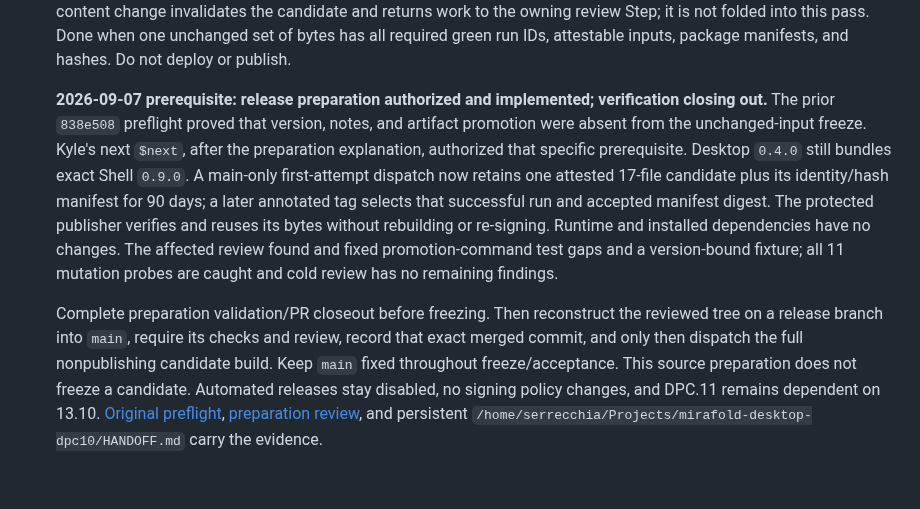
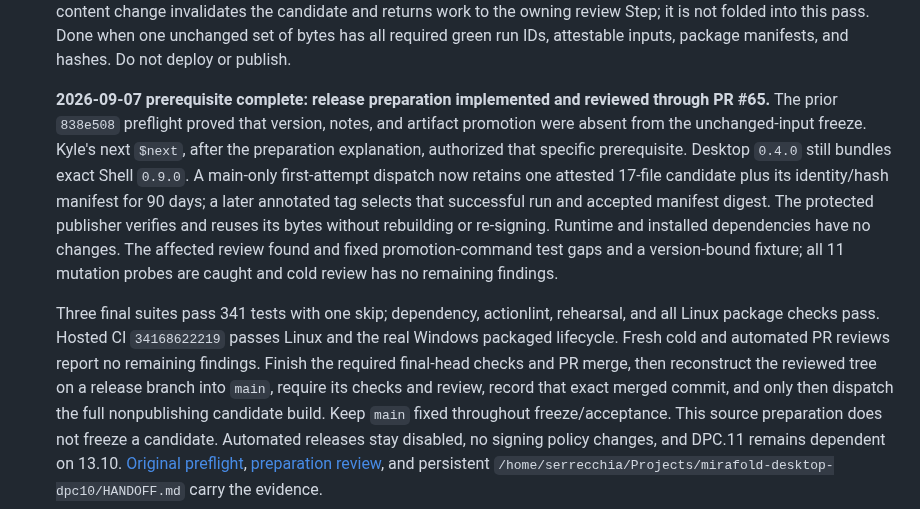
Before and after one commit to mirafold/mirafold-desktop, a Markdown page: PLAN.md, the part around the change. Drawn GitHub-style; blank space fills up the shorter version.

```diff
--- a/PLAN.md
+++ b/PLAN.md
@@ -1642,8 +1642,8 @@ security primitive the platform does not already provide.
   IDs, attestable inputs, package manifests, and hashes. Do not deploy or
   publish.
 
-  **2026-09-07 prerequisite: release preparation authorized and implemented;
-  verification closing out.** The prior `838e508` preflight proved that version,
+  **2026-09-07 prerequisite complete: release preparation implemented and
+  reviewed through PR #65.** The prior `838e508` preflight proved that version,
   notes, and artifact promotion were absent from the unchanged-input freeze.
   Kyle's next `$next`, after the preparation explanation, authorized that
   specific prerequisite. Desktop `0.4.0` still bundles exact Shell `0.9.0`.
@@ -1655,8 +1655,11 @@ security primitive the platform does not already provide.
   promotion-command test gaps and a version-bound fixture; all 11 mutation
   probes are caught and cold review has no remaining findings.
 
-  Complete preparation validation/PR closeout before freezing. Then reconstruct
-  the reviewed tree on a release branch into `main`, require its checks and
+  Three final suites pass 341 tests with one skip; dependency, actionlint,
+  rehearsal, and all Linux package checks pass. Hosted CI `34168622219` passes
+  Linux and the real Windows packaged lifecycle. Fresh cold and automated PR
+  reviews report no remaining findings. Finish the required final-head checks
+  and PR merge, then reconstruct the reviewed tree on a release branch into `main`, require its checks and
   review, record that exact merged commit, and only then dispatch the full
   nonpublishing candidate build. Keep `main` fixed throughout freeze/acceptance.
   This source preparation does not freeze a candidate. Automated releases stay
```
Also changed, not shown: docs/audits/phase13-release-preparation.md (+17 -2 lines).
